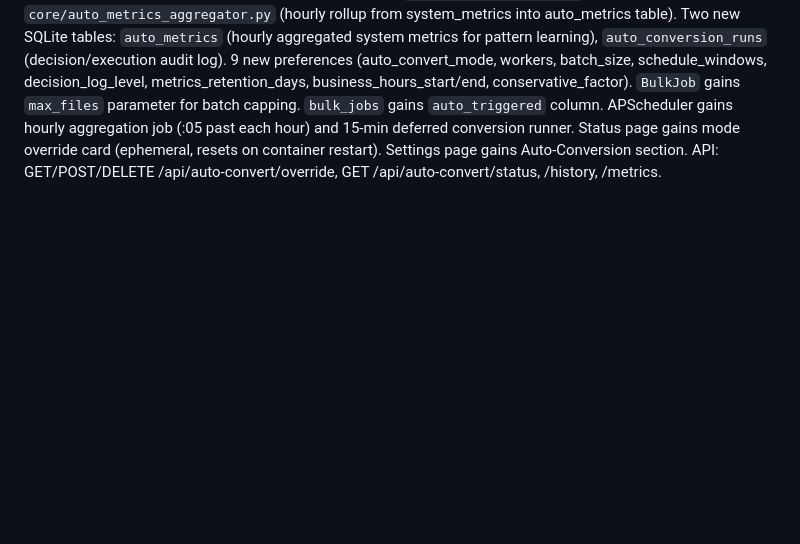
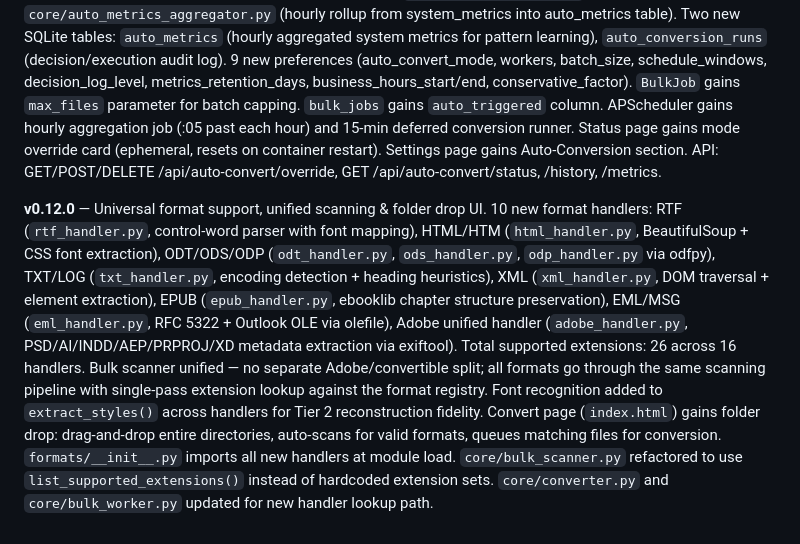
Before and after one commit to theace26/Doc-Conversion-2026, a Markdown page: docs/version-history.md, the part around the change. GitHub-like rendering; blank space fills up the shorter version.

Commit message:
Add v0.12.0 entry to version-history.md
Co-Authored-By: Claude Opus 4.6 (1M context) <noreply@anthropic.com>

```diff
--- a/docs/version-history.md
+++ b/docs/version-history.md
@@ -244,3 +244,24 @@ Detailed changelog for each version/phase. Referenced from CLAUDE.md.
   resets on container restart). Settings page gains Auto-Conversion
   section. API: GET/POST/DELETE /api/auto-convert/override,
   GET /api/auto-convert/status, /history, /metrics.
+
+**v0.12.0** — Universal format support, unified scanning & folder drop UI.
+  10 new format handlers: RTF (`rtf_handler.py`, control-word parser with font
+  mapping), HTML/HTM (`html_handler.py`, BeautifulSoup + CSS font extraction),
+  ODT/ODS/ODP (`odt_handler.py`, `ods_handler.py`, `odp_handler.py` via odfpy),
+  TXT/LOG (`txt_handler.py`, encoding detection + heading heuristics),
+  XML (`xml_handler.py`, DOM traversal + element extraction),
+  EPUB (`epub_handler.py`, ebooklib chapter structure preservation),
+  EML/MSG (`eml_handler.py`, RFC 5322 + Outlook OLE via olefile),
+  Adobe unified handler (`adobe_handler.py`, PSD/AI/INDD/AEP/PRPROJ/XD
+  metadata extraction via exiftool). Total supported extensions: 26 across
+  16 handlers. Bulk scanner unified — no separate Adobe/convertible split;
+  all formats go through the same scanning pipeline with single-pass
+  extension lookup against the format registry. Font recognition added to
+  `extract_styles()` across handlers for Tier 2 reconstruction fidelity.
+  Convert page (`index.html`) gains folder drop: drag-and-drop entire
+  directories, auto-scans for valid formats, queues matching files for
+  conversion. `formats/__init__.py` imports all new handlers at module load.
+  `core/bulk_scanner.py` refactored to use `list_supported_extensions()`
+  instead of hardcoded extension sets. `core/converter.py` and
+  `core/bulk_worker.py` updated for new handler lookup path.
```
